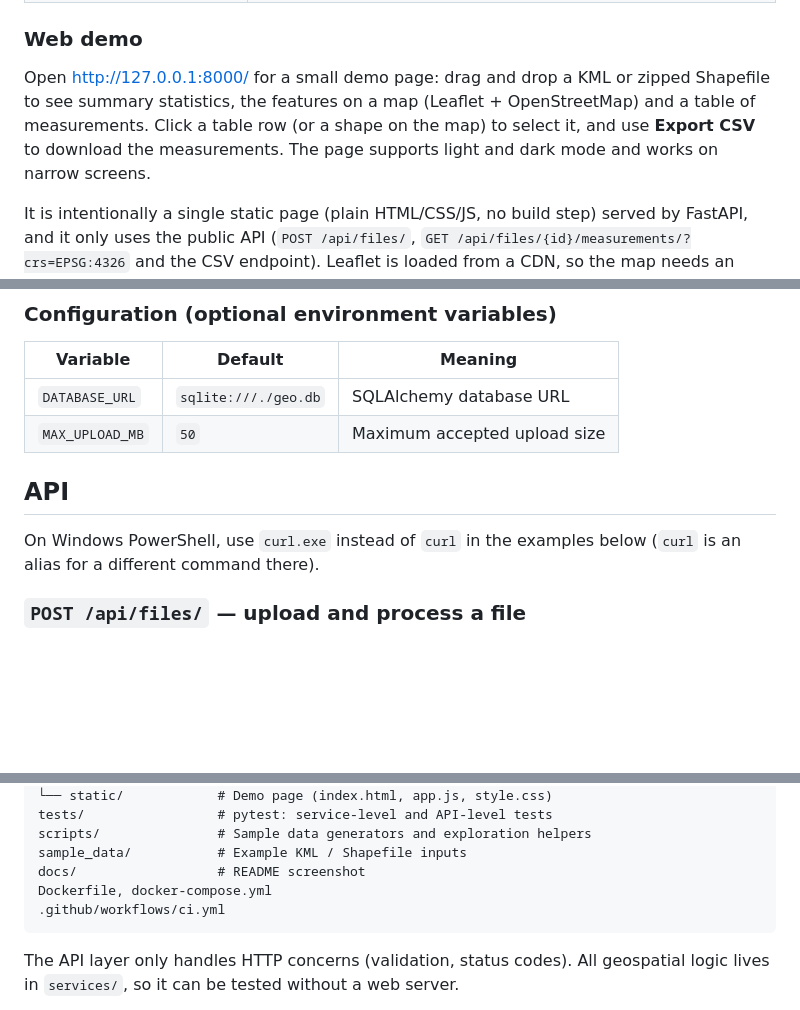
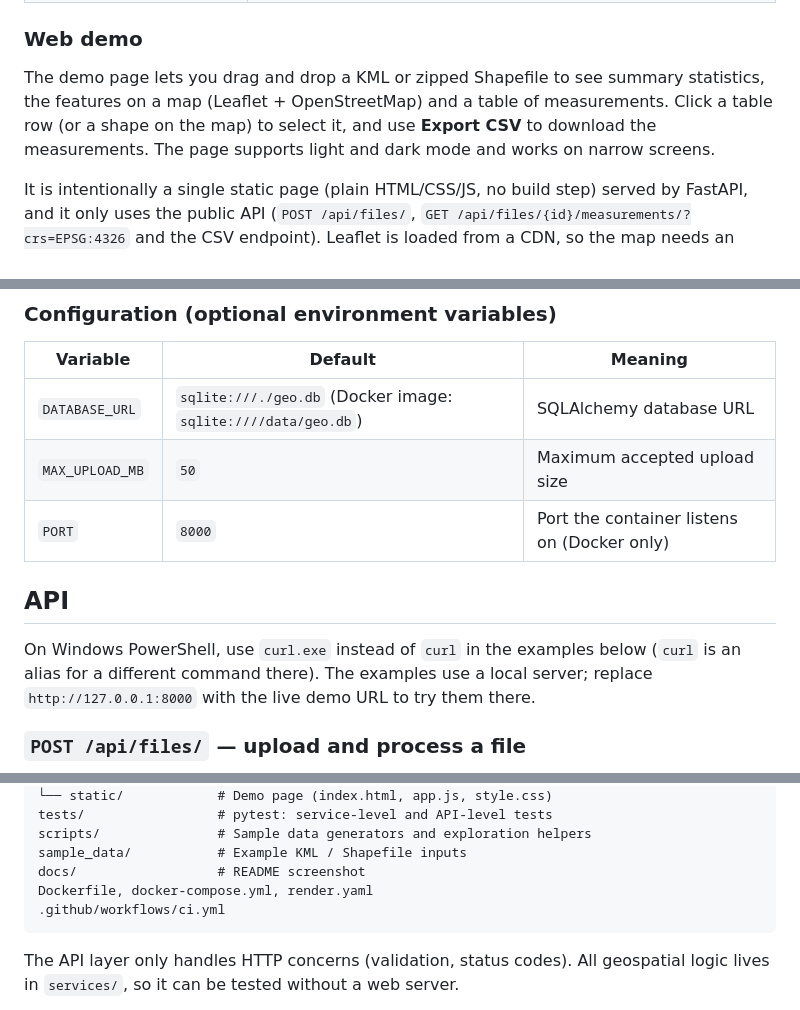
Before and after one commit to milantony05/geo-measure-api, a Markdown page: README.md, 3 parts joined by grey strips. Rendered like a GitHub page; blank space fills up the shorter version.

````diff
--- a/README.md
+++ b/README.md
@@ -86,7 +112,7 @@ Once the server is running (locally at http://127.0.0.1:8000, or with Docker at
 
 ### Web demo
 
-Open http://127.0.0.1:8000/ for a small demo page: drag and drop a KML or zipped Shapefile to see summary statistics, the features on a map (Leaflet + OpenStreetMap) and a table of measurements. Click a table row (or a shape on the map) to select it, and use **Export CSV** to download the measurements. The page supports light and dark mode and works on narrow screens.
+The demo page lets you drag and drop a KML or zipped Shapefile to see summary statistics, the features on a map (Leaflet + OpenStreetMap) and a table of measurements. Click a table row (or a shape on the map) to select it, and use **Export CSV** to download the measurements. The page supports light and dark mode and works on narrow screens.
 
 It is intentionally a single static page (plain HTML/CSS/JS, no build step) served by FastAPI, and it only uses the public API (`POST /api/files/`, `GET /api/files/{id}/measurements/?crs=EPSG:4326` and the CSV endpoint). Leaflet is loaded from a CDN, so the map needs an internet connection. User-controlled text (feature names, properties) is inserted with `textContent`, never as HTML.
 
@@ -106,12 +132,13 @@ GitHub Actions (`.github/workflows/ci.yml`) runs the test suite on every push an
 
 | Variable | Default | Meaning |
 |---|---|---|
-| `DATABASE_URL` | `sqlite:///./geo.db` | SQLAlchemy database URL |
+| `DATABASE_URL` | `sqlite:///./geo.db` (Docker image: `sqlite:////data/geo.db`) | SQLAlchemy database URL |
 | `MAX_UPLOAD_MB` | `50` | Maximum accepted upload size |
+| `PORT` | `8000` | Port the container listens on (Docker only) |
 
 ## API
 
-On Windows PowerShell, use `curl.exe` instead of `curl` in the examples below (`curl` is an alias for a different command there).
+On Windows PowerShell, use `curl.exe` instead of `curl` in the examples below (`curl` is an alias for a different command there). The examples use a local server; replace `http://127.0.0.1:8000` with the live demo URL to try them there.
 
 ### `POST /api/files/` — upload and process a file
 
@@ -240,7 +267,7 @@ tests/                 # pytest: service-level and API-level tests
 scripts/               # Sample data generators and exploration helpers
 sample_data/           # Example KML / Shapefile inputs
 docs/                  # README screenshot
-Dockerfile, docker-compose.yml
+Dockerfile, docker-compose.yml, render.yaml
 .github/workflows/ci.yml
 ```
 
````
Also changed, not shown: other parts of README.md (+33 -4 lines).
